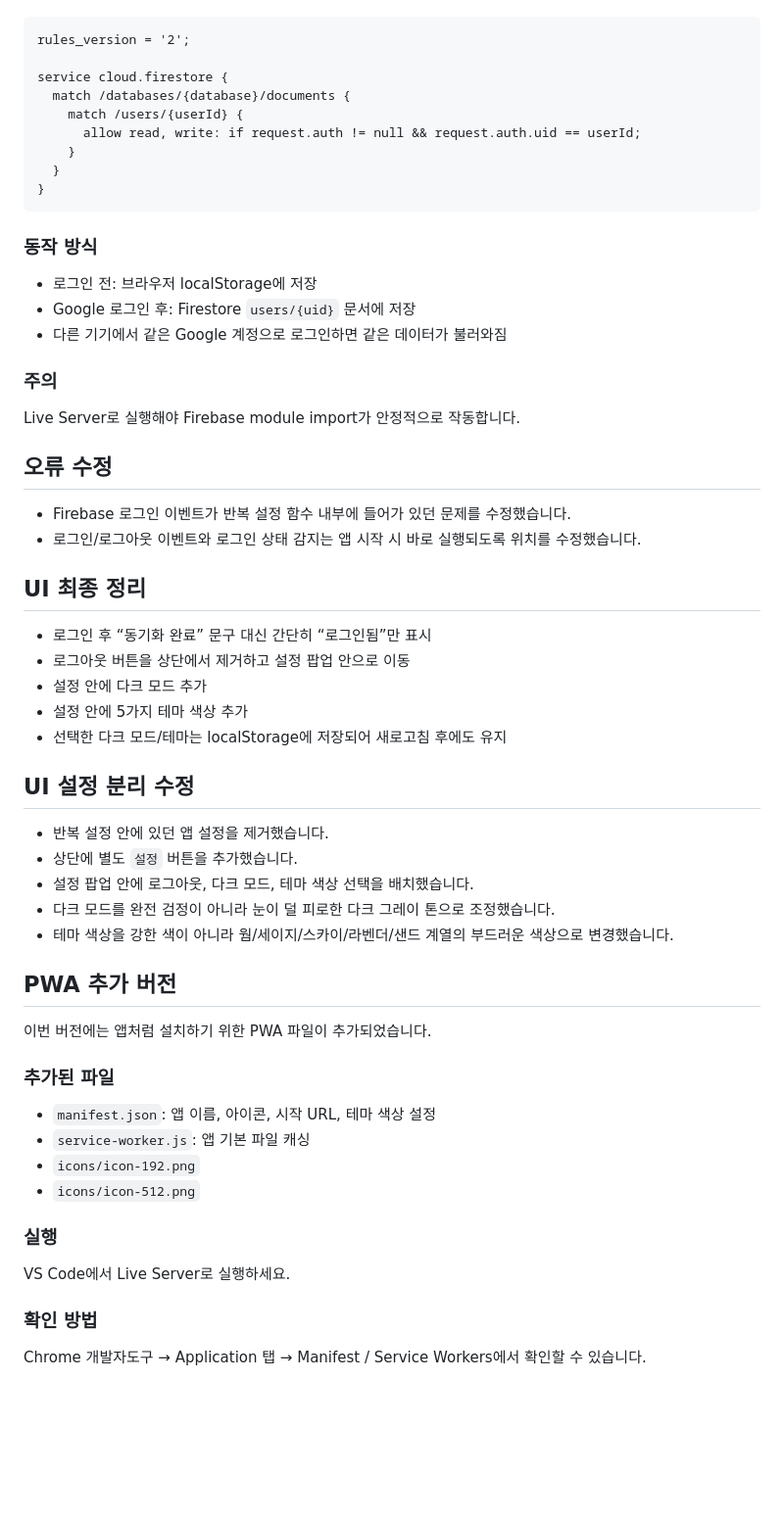
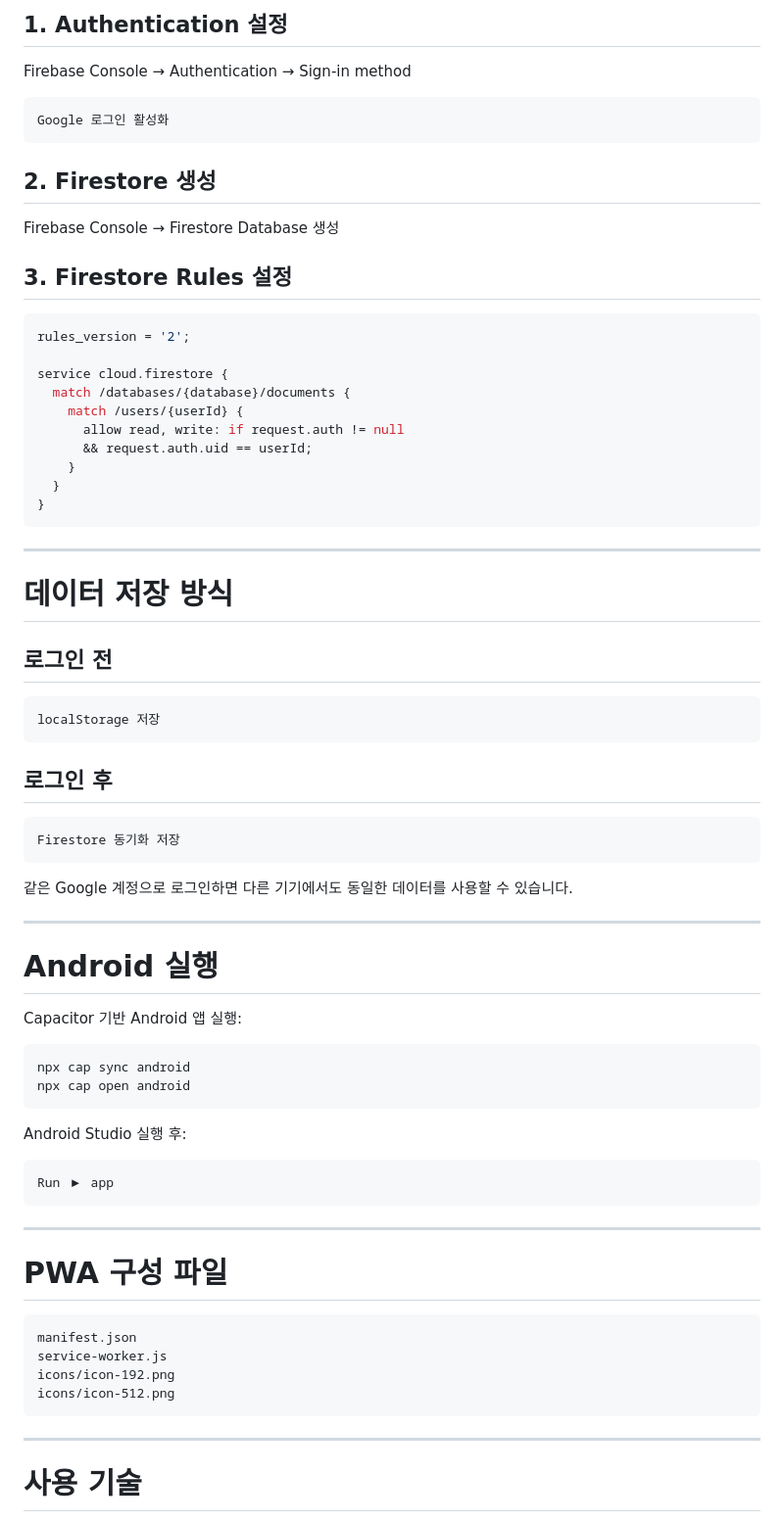
Before and after one commit to kjh3291/account-book-web, a Markdown page: README.md, the part around one of its changes. Shown at 98% size. GitHub-like rendering; blank space fills up the shorter version.

````diff
--- a/README.md
+++ b/README.md
@@ -45,59 +62,73 @@ VS Code에서 폴더를 열고 index.html을 Live Server로 실행하세요.
+## 1. Authentication 설정
+Firebase Console → Authentication → Sign-in method
+
+```text
+Google 로그인 활성화
+```
+
+## 2. Firestore 생성
+Firebase Console → Firestore Database 생성
+
+## 3. Firestore Rules 설정
+
+```js
 rules_version = '2';
 
 service cloud.firestore {
   match /databases/{database}/documents {
     match /users/{userId} {
-      allow read, write: if request.auth != null && request.auth.uid == userId;
+      allow read, write: if request.auth != null
+      && request.auth.uid == userId;
     }
   }
 }
 ```
 
-### 동작 방식
+---
 
-- 로그인 전: 브라우저 localStorage에 저장
-- Google 로그인 후: Firestore `users/{uid}` 문서에 저장
-- 다른 기기에서 같은 Google 계정으로 로그인하면 같은 데이터가 불러와짐
+# 데이터 저장 방식
 
-### 주의
+## 로그인 전
+```text
+localStorage 저장
+```
 
-Live Server로 실행해야 Firebase module import가 안정적으로 작동합니다.
+## 로그인 후
+```text
+Firestore 동기화 저장
+```
 
+같은 Google 계정으로 로그인하면 다른 기기에서도 동일한 데이터를 사용할 수 있습니다.
 
-## 오류 수정
-- Firebase 로그인 이벤트가 반복 설정 함수 내부에 들어가 있던 문제를 수정했습니다.
-- 로그인/로그아웃 이벤트와 로그인 상태 감지는 앱 시작 시 바로 실행되도록 위치를 수정했습니다.
+---
 
+# Android 실행
 
-## UI 최종 정리
-- 로그인 후 “동기화 완료” 문구 대신 간단히 “로그인됨”만 표시
-- 로그아웃 버튼을 상단에서 제거하고 설정 팝업 안으로 이동
-- 설정 안에 다크 모드 추가
-- 설정 안에 5가지 테마 색상 추가
-- 선택한 다크 모드/테마는 localStorage에 저장되어 새로고침 후에도 유지
+Capacitor 기반 Android 앱 실행:
 
+```bash
+npx cap sync android
+npx cap open android
+```
 
-## UI 설정 분리 수정
-- 반복 설정 안에 있던 앱 설정을 제거했습니다.
-- 상단에 별도 `설정` 버튼을 추가했습니다.
-- 설정 팝업 안에 로그아웃, 다크 모드, 테마 색상 선택을 배치했습니다.
-- 다크 모드를 완전 검정이 아니라 눈이 덜 피로한 다크 그레이 톤으로 조정했습니다.
-- 테마 색상을 강한 색이 아니라 웜/세이지/스카이/라벤더/샌드 계열의 부드러운 색상으로 변경했습니다.
+Android Studio 실행 후:
 
+```bash
+Run ▶ app
+```
 
-## PWA 추가 버전
+---
 
-이번 버전에는 앱처럼 설치하기 위한 PWA 파일이 추가되었습니다.
+# PWA 구성 파일
 
-### 추가된 파일
-- `manifest.json`: 앱 이름, 아이콘, 시작 URL, 테마 색상 설정
-- `service-worker.js`: 앱 기본 파일 캐싱
-- `icons/icon-192.png`
-- `icons/icon-512.png`
+```text
+manifest.json
+service-worker.js
+icons/icon-192.png
+icons/icon-512.png
+```
 
-### 실행
-VS Code에서 Live Server로 실행하세요.
+---
 
-### 확인 방법
-Chrome 개발자도구 → Application 탭 → Manifest / Service Workers에서 확인할 수 있습니다.
+# 사용 기술
 
````
Also changed, not shown: other parts of README.md (+102 -35 lines).
